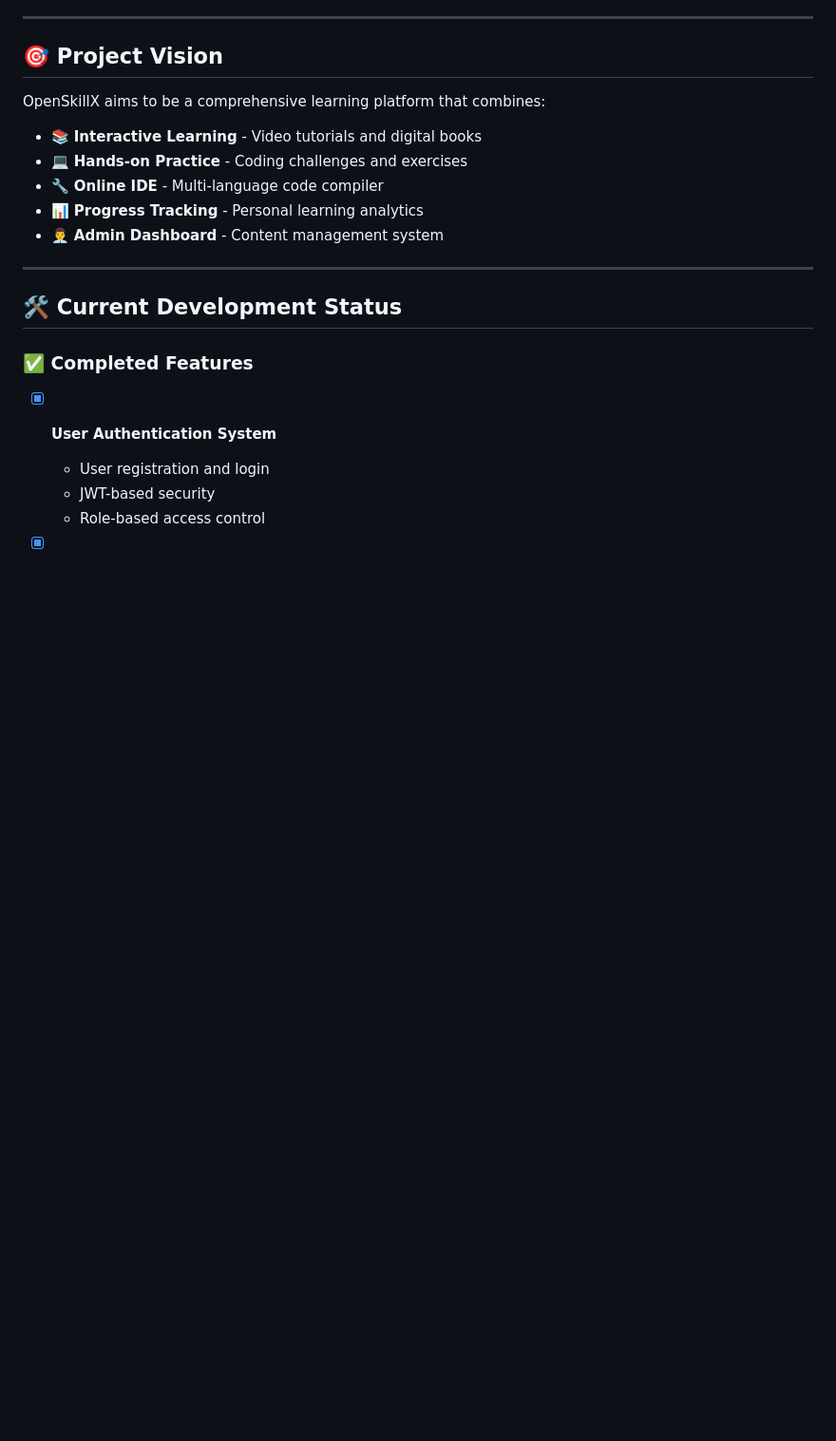
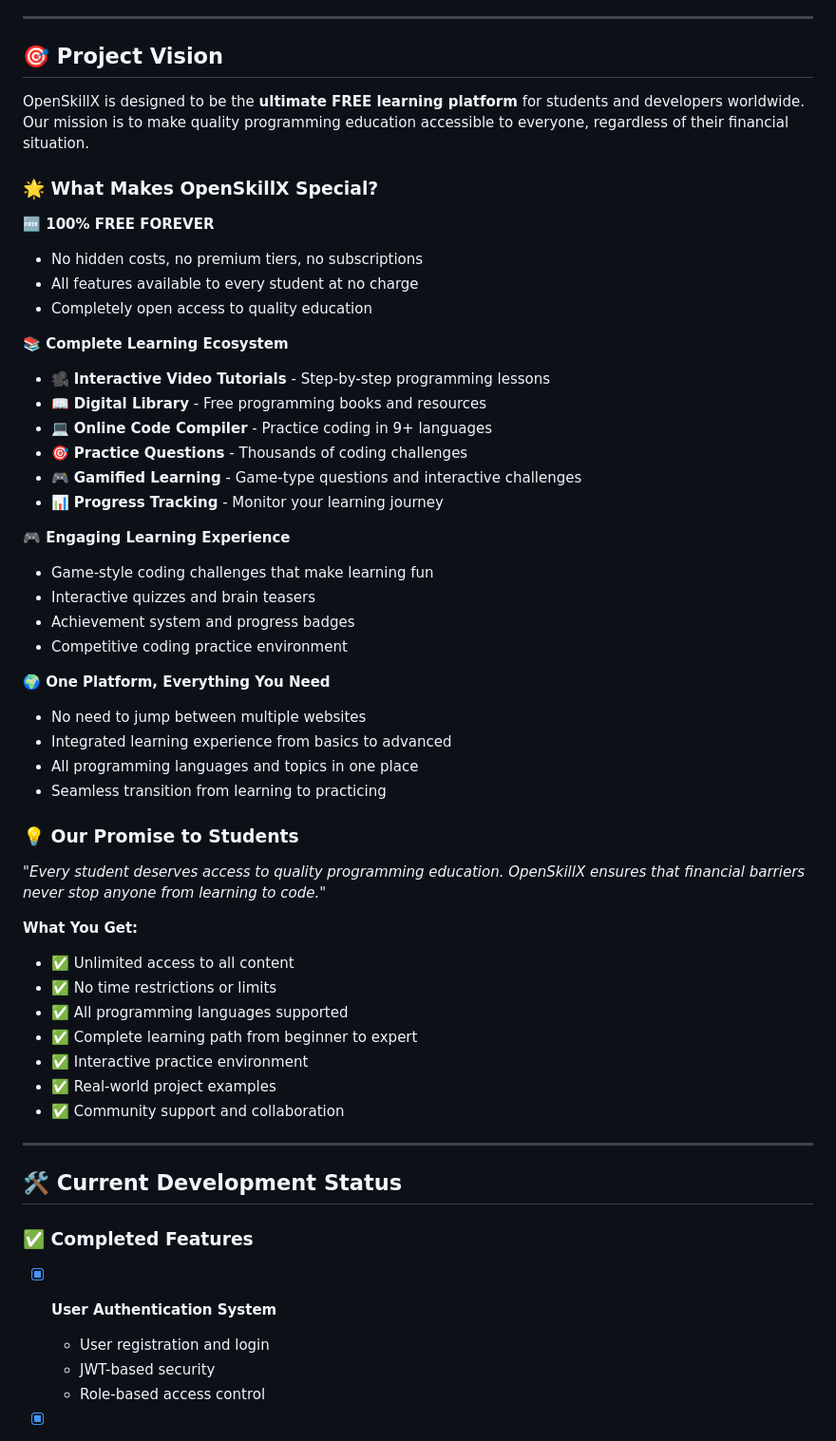
Before and after one commit to theshlok18/openskillx-learning-platform, a Markdown page: README.md, the part around the change. Shown at 95% size. Rendered like a GitHub page; blank space fills up the shorter version.

```diff
--- a/README.md
+++ b/README.md
@@ -22,12 +22,47 @@ This learning platform is currently being developed and is **not yet ready for p
 
 ## 🎯 **Project Vision**
 
-OpenSkillX aims to be a comprehensive learning platform that combines:
-- 📚 **Interactive Learning** - Video tutorials and digital books
-- 💻 **Hands-on Practice** - Coding challenges and exercises
-- 🔧 **Online IDE** - Multi-language code compiler
-- 📊 **Progress Tracking** - Personal learning analytics
-- 👨‍💼 **Admin Dashboard** - Content management system
+OpenSkillX is designed to be the **ultimate FREE learning platform** for students and developers worldwide. Our mission is to make quality programming education accessible to everyone, regardless of their financial situation.
+
+### 🌟 **What Makes OpenSkillX Special?**
+
+**🆓 100% FREE FOREVER**
+- No hidden costs, no premium tiers, no subscriptions
+- All features available to every student at no charge
+- Completely open access to quality education
+
+**📚 Complete Learning Ecosystem**
+- 🎥 **Interactive Video Tutorials** - Step-by-step programming lessons
+- 📖 **Digital Library** - Free programming books and resources
+- 💻 **Online Code Compiler** - Practice coding in 9+ languages
+- 🎯 **Practice Questions** - Thousands of coding challenges
+- 🎮 **Gamified Learning** - Game-type questions and interactive challenges
+- 📊 **Progress Tracking** - Monitor your learning journey
+
+**🎮 Engaging Learning Experience**
+- Game-style coding challenges that make learning fun
+- Interactive quizzes and brain teasers
+- Achievement system and progress badges
+- Competitive coding practice environment
+
+**🌍 One Platform, Everything You Need**
+- No need to jump between multiple websites
+- Integrated learning experience from basics to advanced
+- All programming languages and topics in one place
+- Seamless transition from learning to practicing
+
+### 💡 **Our Promise to Students**
+
+*"Every student deserves access to quality programming education. OpenSkillX ensures that financial barriers never stop anyone from learning to code."*
+
+**What You Get:**
+- ✅ Unlimited access to all content
+- ✅ No time restrictions or limits
+- ✅ All programming languages supported
+- ✅ Complete learning path from beginner to expert
+- ✅ Interactive practice environment
+- ✅ Real-world project examples
+- ✅ Community support and collaboration
 
 ---
 
```
